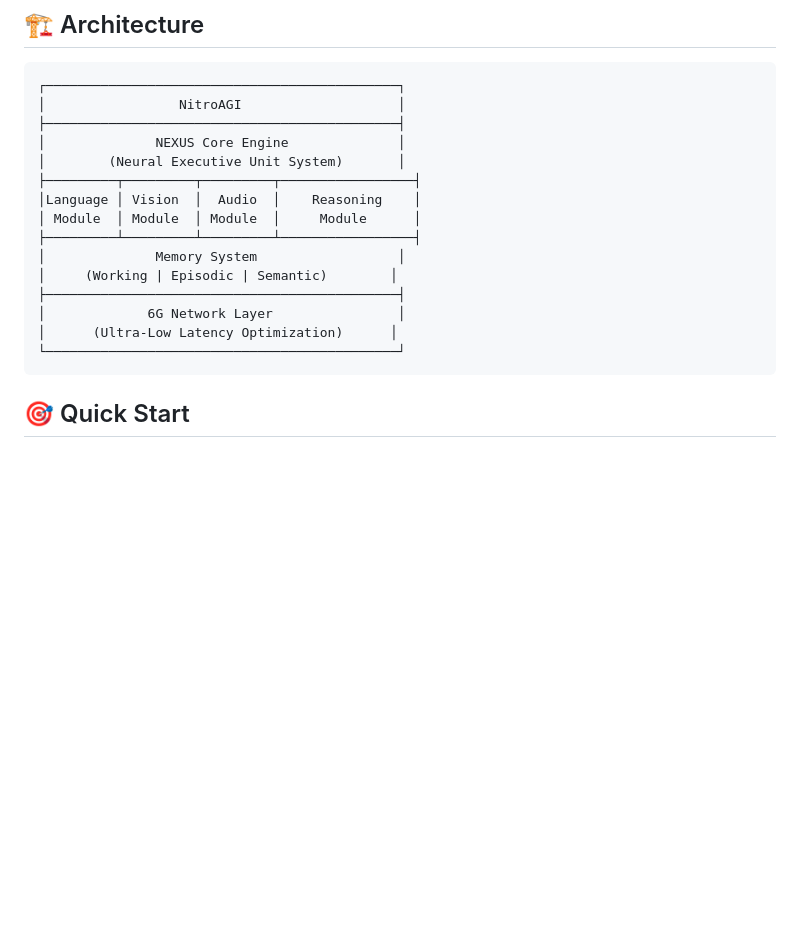
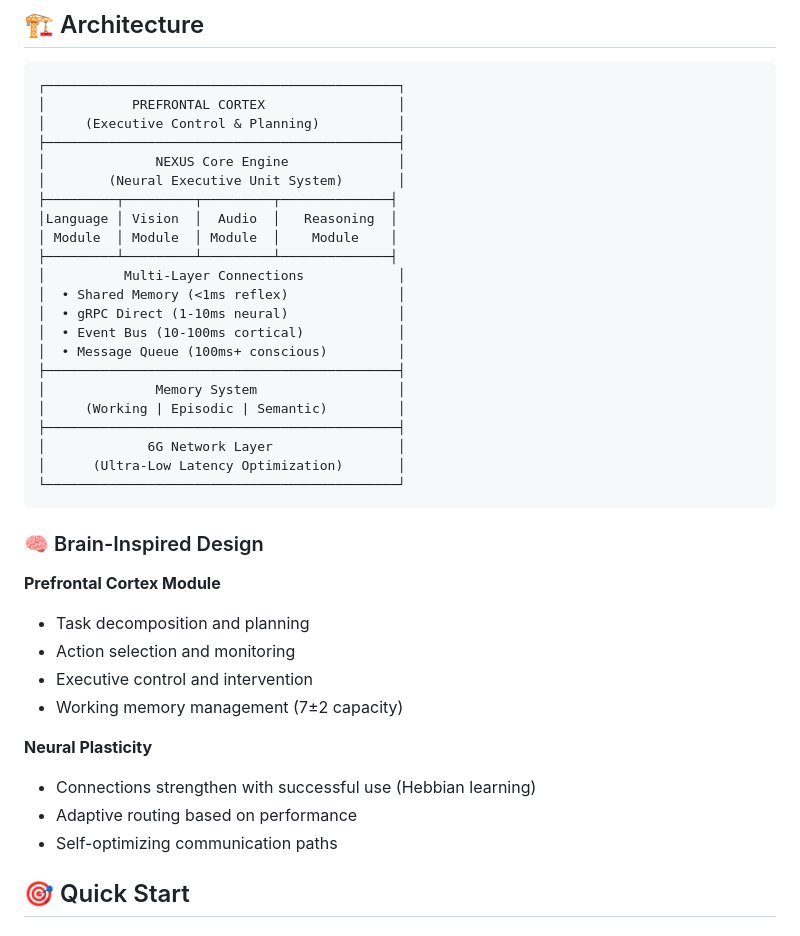
Before and after one commit to GeorgeMcIntyre-Web/NitroAGI, a Markdown page: README.md, the part around the change. Rendered like a GitHub page; blank space fills up the shorter version.

````diff
--- a/README.md
+++ b/README.md
@@ -32,21 +32,41 @@ NitroAGI NEXUS creates more human-like intelligence by orchestrating multiple sp
 
 ```
 ┌─────────────────────────────────────────────┐
-│                 NitroAGI                    │
+│           PREFRONTAL CORTEX                 │
+│     (Executive Control & Planning)          │
 ├─────────────────────────────────────────────┤
 │              NEXUS Core Engine              │
 │        (Neural Executive Unit System)       │
-├─────────┬─────────┬─────────┬─────────────────┤
-│Language │ Vision  │  Audio  │    Reasoning    │
-│ Module  │ Module  │ Module  │     Module      │
-├─────────┴─────────┴─────────┴─────────────────┤
+├─────────┬─────────┬─────────┬──────────────┤
+│Language │ Vision  │  Audio  │   Reasoning  │
+│ Module  │ Module  │ Module  │    Module    │
+├─────────┴─────────┴─────────┴──────────────┤
+│          Multi-Layer Connections            │
+│  • Shared Memory (<1ms reflex)              │
+│  • gRPC Direct (1-10ms neural)              │
+│  • Event Bus (10-100ms cortical)            │
+│  • Message Queue (100ms+ conscious)         │
+├─────────────────────────────────────────────┤
 │              Memory System                  │
-│     (Working | Episodic | Semantic)        │
+│     (Working | Episodic | Semantic)         │
 ├─────────────────────────────────────────────┤
 │             6G Network Layer                │
-│      (Ultra-Low Latency Optimization)      │
+│      (Ultra-Low Latency Optimization)       │
 └─────────────────────────────────────────────┘
 ```
+
+### 🧠 Brain-Inspired Design
+
+**Prefrontal Cortex Module**
+- Task decomposition and planning
+- Action selection and monitoring
+- Executive control and intervention
+- Working memory management (7±2 capacity)
+
+**Neural Plasticity**
+- Connections strengthen with successful use (Hebbian learning)
+- Adaptive routing based on performance
+- Self-optimizing communication paths
 
 ## 🎯 Quick Start
 
````
Also changed, not shown: ARCHITECTURE.md (added, +453 -0 lines), PROJECT_PLAN.md (+78 -37 lines).
